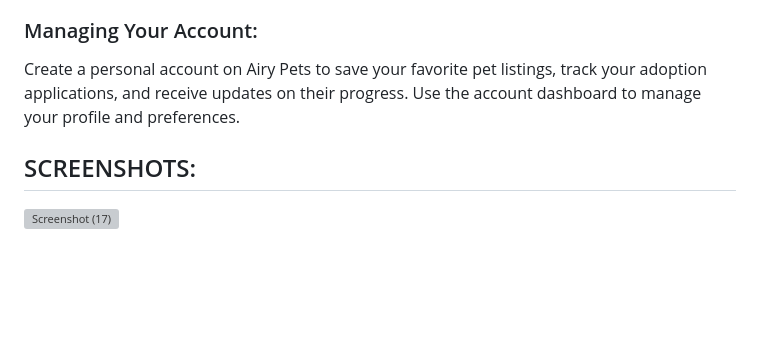
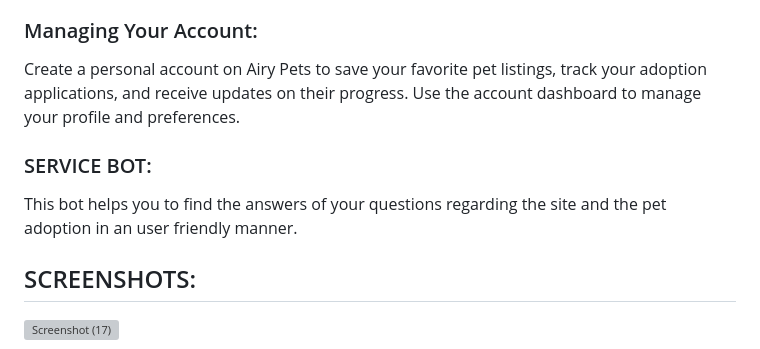
Before and after one commit to nandukishore23/FRT-_PROJECT, a Markdown page: README.md, the part around the change. Drawn GitHub-style; blank space fills up the shorter version; grey boxes are pictures that could not be loaded.

```diff
--- a/README.md
+++ b/README.md
@@ -51,6 +51,8 @@ When you find a pet you're interested in, click the "Adopt" button on their prof
 
 ### Managing Your Account:
 Create a personal account on Airy Pets to save your favorite pet listings, track your adoption applications, and receive updates on their progress. Use the account dashboard to manage your profile and preferences.
+### SERVICE BOT:
+This bot helps you to find the answers of your questions regarding the site and the pet adoption in an user friendly manner.
 ## SCREENSHOTS:
 
 ![Screenshot (17)](https://github.com/nandukishore23/FRT-_PROJECT/assets/109900154/f95e9802-9e00-47ec-a92d-8ad020c3f23c)
```
